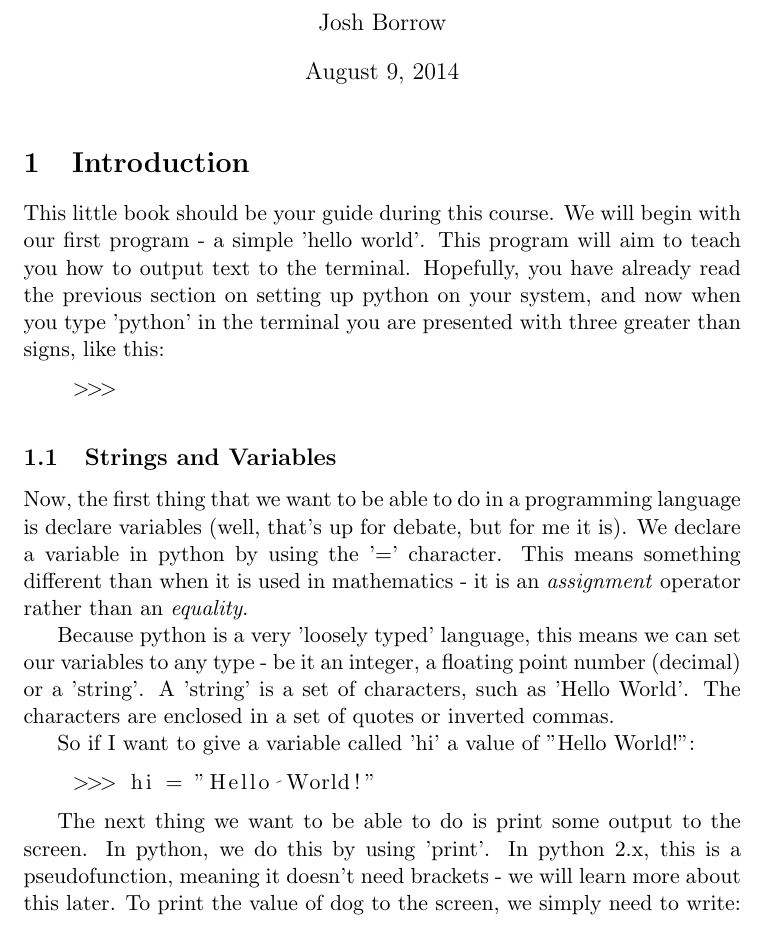
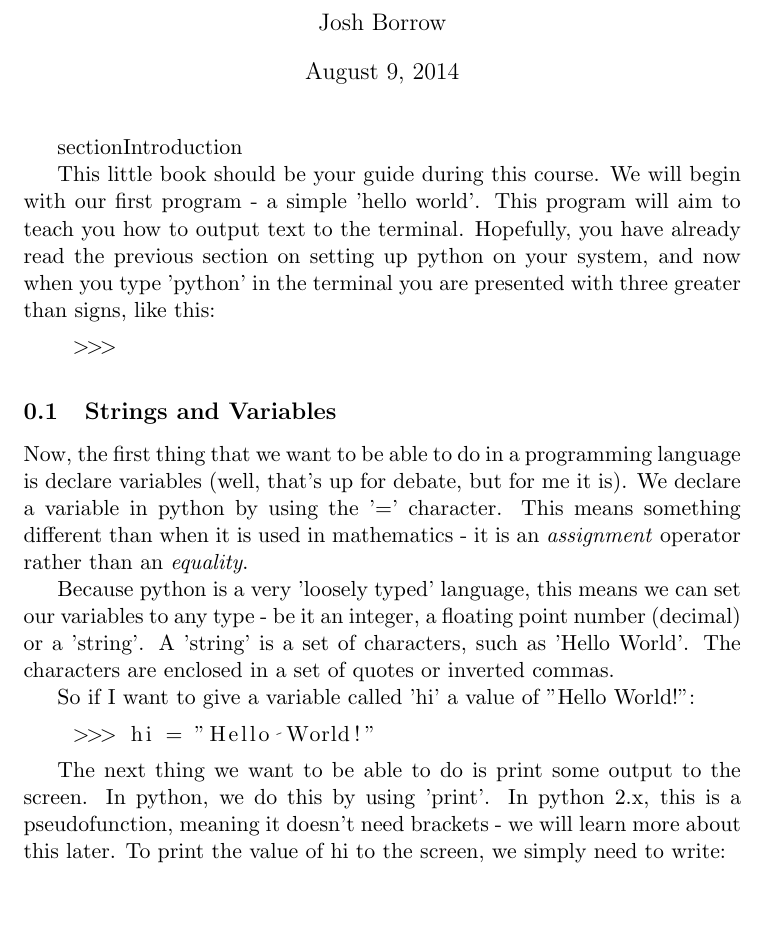
Before and after one commit to JBorrow/LearningPython, a LaTeX document (Python.tex, which reads intro.tex): part of page 1 of 9, cut so that both start at the same text, the shorter picture padded with empty space. Compiled offline with pdfLaTeX.

```diff
--- a/intro.tex
+++ b/intro.tex
@@ -1,4 +1,4 @@
-\section{Introduction}
+section{Introduction}
 
 This little book should be your guide during this course. We will begin with
 our first program - a simple 'hello world'. This program will aim to teach you
@@ -33,7 +33,7 @@
 The next thing we want to be able to do is print some output to the screen. In
 python, we do this by using 'print'. In python 2.x, this is a pseudofunction,
 meaning it doesn't need brackets - we will learn more about this later. To print
-the value of dog to the screen, we simply need to write:
+the value of hi to the screen, we simply need to write:
 
 \begin{lstlisting}
     >>> print hi
```
